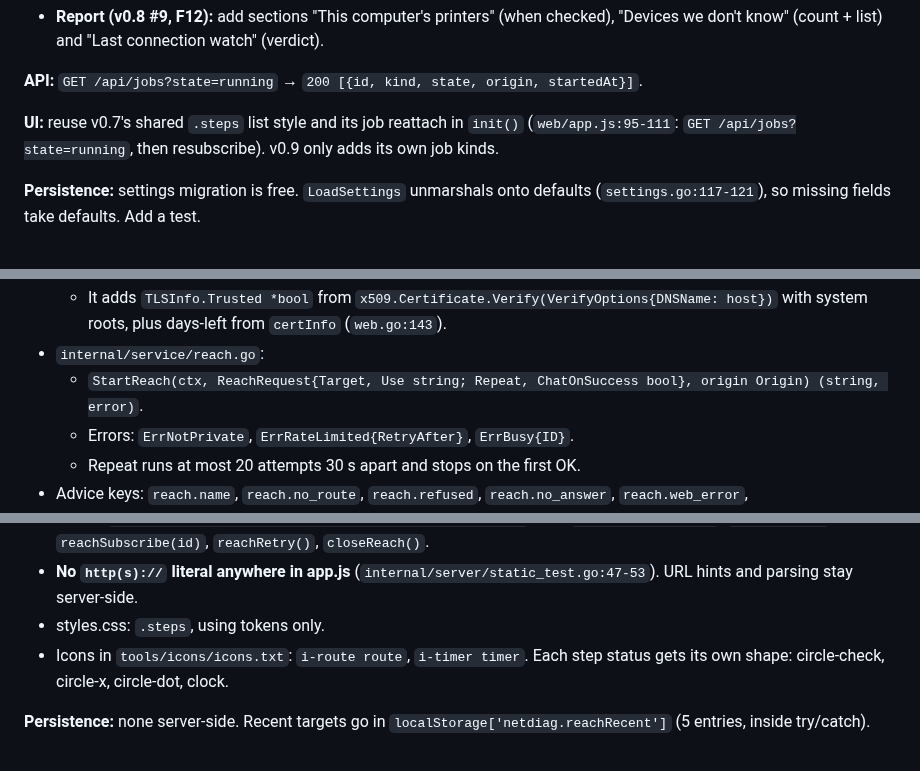
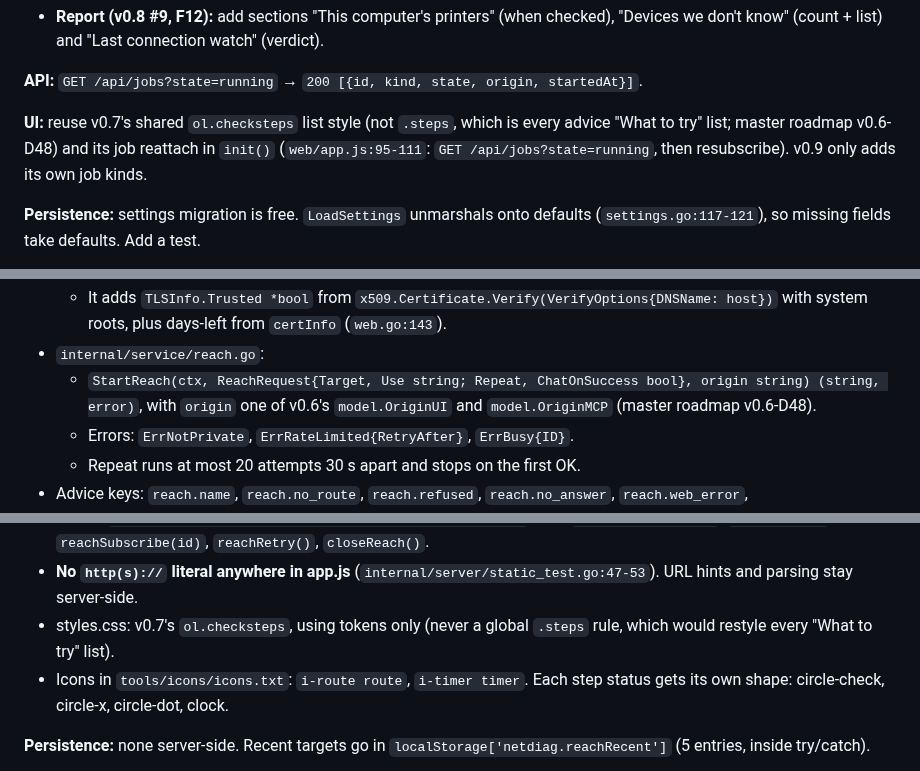
Before and after one commit to donaldsteele/netdiag, a Markdown page: roadmap/v0.9.md, 3 parts joined by grey strips. Rendered like a GitHub page.

```diff
--- a/roadmap/v0.9.md
+++ b/roadmap/v0.9.md
@@ -103,7 +103,7 @@ If v0.7 already added `netinfo` interface kinds while scoping the port scan, M1
 
 **API:** `GET /api/jobs?state=running` → `200 [{id, kind, state, origin, startedAt}]`.
 
-**UI:** reuse v0.7's shared `.steps` list style and its job reattach in `init()` (`web/app.js:95-111`: `GET /api/jobs?state=running`, then resubscribe). v0.9 only adds its own job kinds.
+**UI:** reuse v0.7's shared `ol.checksteps` list style (not `.steps`, which is every advice "What to try" list; master roadmap v0.6-D48) and its job reattach in `init()` (`web/app.js:95-111`: `GET /api/jobs?state=running`, then resubscribe). v0.9 only adds its own job kinds.
 
 **Persistence:** settings migration is free. `LoadSettings` unmarshals onto defaults (`settings.go:117-121`), so missing fields take defaults. Add a test.
 
@@ -175,7 +175,7 @@ If v0.7 already added `netinfo` interface kinds while scoping the port scan, M1
   - Same-host redirects only, the 256 KB body cap, `Proxy` nil.
   - It adds `TLSInfo.Trusted *bool` from `x509.Certificate.Verify(VerifyOptions{DNSName: host})` with system roots, plus days-left from `certInfo` (`web.go:143`).
 - `internal/service/reach.go`:
-  - `StartReach(ctx, ReachRequest{Target, Use string; Repeat, ChatOnSuccess bool}, origin Origin) (string, error)`.
+  - `StartReach(ctx, ReachRequest{Target, Use string; Repeat, ChatOnSuccess bool}, origin string) (string, error)`, with `origin` one of v0.6's `model.OriginUI` and `model.OriginMCP` (master roadmap v0.6-D48).
   - Errors: `ErrNotPrivate`, `ErrRateLimited{RetryAfter}`, `ErrBusy{ID}`.
   - Repeat runs at most 20 attempts 30 s apart and stops on the first OK.
 - Advice keys: `reach.name`, `reach.no_route`, `reach.refused`, `reach.no_answer`, `reach.web_error`, `reach.cert_untrusted`, `reach.cert_expiring`, `reach.ok`.
@@ -195,7 +195,7 @@ If v0.7 already added `netinfo` interface kinds while scoping the port scan, M1
 - index.html: add `<dialog id="reach-dialog" aria-labelledby="reach-h">` after `#settings-dialog` (`web/index.html:460`). Add a drawer action-row button and a Help home button.
 - app.js: `reach{open, target, use, job, steps, verdict, recent}`, plus `openReach(prefill)`, `startReach()`, `reachSubscribe(id)`, `reachRetry()`, `closeReach()`.
 - **No `http(s)://` literal anywhere in app.js** (`internal/server/static_test.go:47-53`). URL hints and parsing stay server-side.
-- styles.css: `.steps`, using tokens only.
+- styles.css: v0.7's `ol.checksteps`, using tokens only (never a global `.steps` rule, which would restyle every "What to try" list).
 - Icons in `tools/icons/icons.txt`: `i-route route`, `i-timer timer`. Each step status gets its own shape: circle-check, circle-x, circle-dot, clock.
 
 **Persistence:** none server-side. Recent targets go in `localStorage['netdiag.reachRecent']` (5 entries, inside try/catch).
```
Also changed, not shown: other parts of roadmap/v0.9.md (+1 -1 lines), roadmap/v0.8.md (+2 -2 lines).
